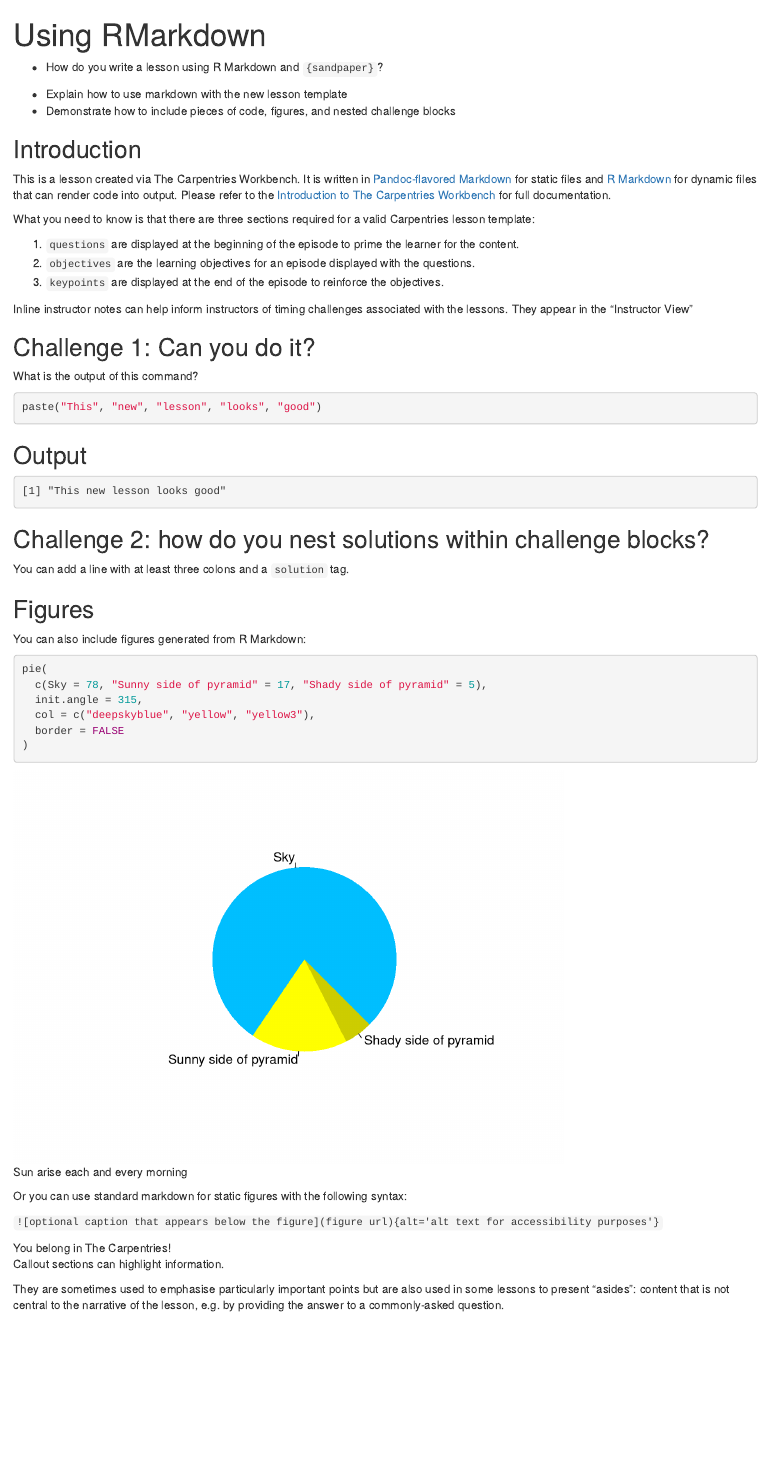
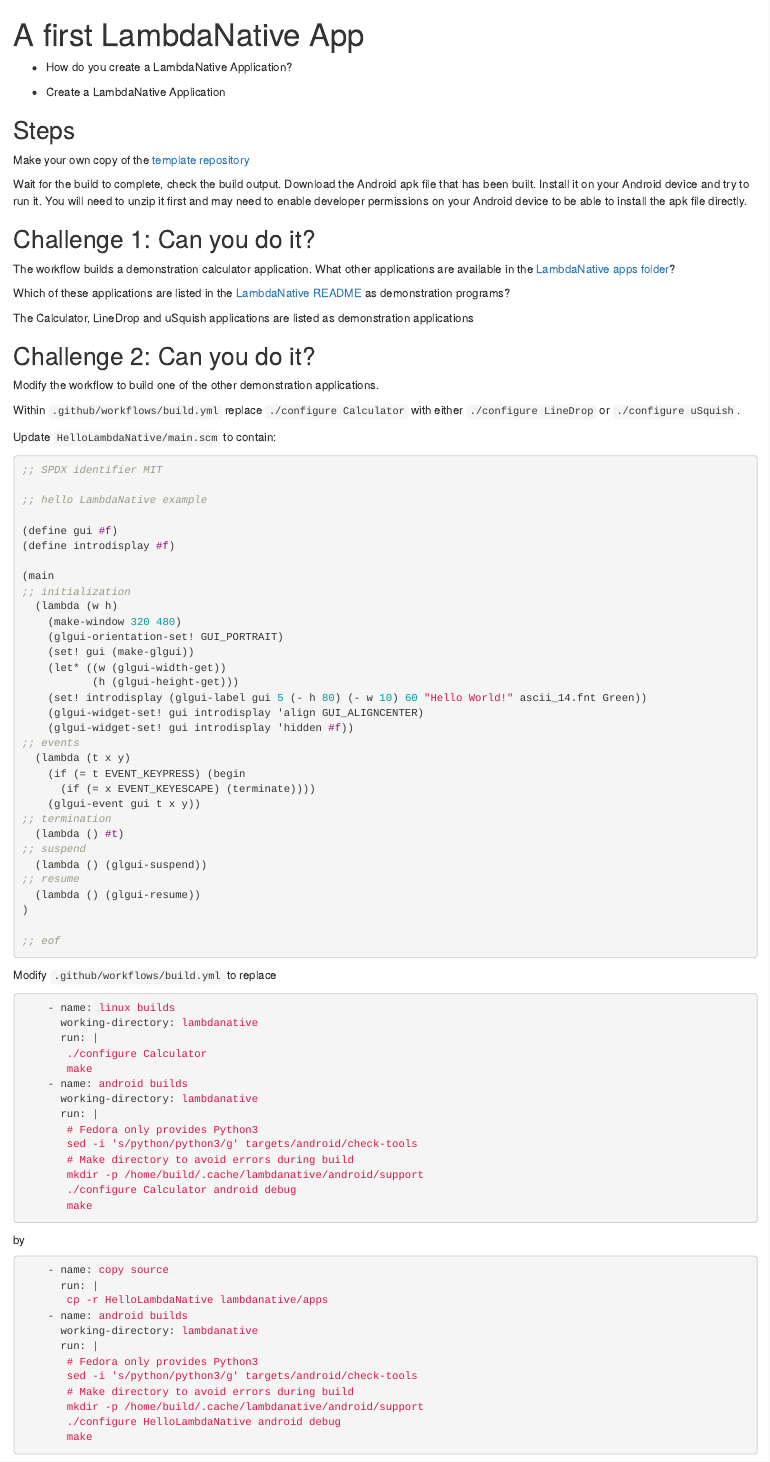
Before and after one commit to bkmgit/create-and-distribute-an-app-on-fdroid, an R Markdown document (episodes/introduction.Rmd): the page in a window 1100 px wide, from its top. Rendered offline with R 4.5, knitr and Pandoc, with nearby package versions; badge pictures from the web are left out.

Commit message:
Initial commit

````diff
--- a/config.yaml
+++ b/config.yaml
@@ -18,13 +18,13 @@
 carpentry_description: 'Lesson Description'
 
 # Overall title for pages.
-title: 'Lesson Title' # FIXME
+title: 'Create and Distribute an App on FDroid' # FIXME
 
 # Date the lesson was created (YYYY-MM-DD, this is empty by default)
-created: ~ # FIXME: ( ~ means empty, replace with date formatted as above)
+created: 2025-07-12 # FIXME: ( ~ means empty, replace with date formatted as above)
 
 # Comma-separated list of keywords for the lesson
-keywords: 'software, data, lesson, The Carpentries' # FIXME
+keywords: 'LambdaNative, Android, apk' # FIXME
 
 # Life cycle stage of the lesson
 # possible values: pre-alpha, alpha, beta, stable
@@ -34,13 +34,13 @@
 license: 'CC-BY 4.0'
 
 # Link to the source repository for this lesson
-source: 'https://github.com/carpentries/workbench-template-rmd' # FIXME
+source: 'https://github.com/bkmgit/create-and-distribute-an-app-on-fdroid' # FIXME
 
 # Default branch of your lesson
 branch: 'main'
 
 # Who to contact if there are any issues
-contact: 'team@carpentries.org' # FIXME
+contact: 'https://github.com/bkmgit/create-and-distribute-an-app-on-fdroid/issues' # FIXME
 
 # Navigation ------------------------------------------------
 #
@@ -67,6 +67,7 @@
 # Order of episodes in your lesson
 episodes:
 - introduction.Rmd
+- FDroid.Rmd
 
 # Information for Learners
 learners:
--- a/episodes/introduction.Rmd
+++ b/episodes/introduction.Rmd
@@ -1,114 +1,141 @@
 ---
-title: "Using RMarkdown"
+title: "A first LambdaNative App"
 teaching: 10
-exercises: 2
+exercises: 1
 ---
 
 :::::::::::::::::::::::::::::::::::::: questions
 
-- How do you write a lesson using R Markdown and `{sandpaper}`?
+- How do you create a LambdaNative Application?
 
 ::::::::::::::::::::::::::::::::::::::::::::::::
 
 ::::::::::::::::::::::::::::::::::::: objectives
 
-- Explain how to use markdown with the new lesson template
-- Demonstrate how to include pieces of code, figures, and nested challenge blocks
+- Create a LambdaNative Application
 
 ::::::::::::::::::::::::::::::::::::::::::::::::
 
-## Introduction
+## Steps
 
-This is a lesson created via The Carpentries Workbench. It is written in
-[Pandoc-flavored Markdown](https://pandoc.org/MANUAL.txt) for static files and
-[R Markdown][r-markdown] for dynamic files that can render code into output.
-Please refer to the [Introduction to The Carpentries
-Workbench](https://carpentries.github.io/sandpaper-docs/) for full documentation.
+Make your own copy of the
+[template repository](https://github.com/bkmgit/LambdaNativeQuickStart)
 
-What you need to know is that there are three sections required for a valid
-Carpentries lesson template:
-
- 1. `questions` are displayed at the beginning of the episode to prime the
-    learner for the content.
- 2. `objectives` are the learning objectives for an episode displayed with
-    the questions.
- 3. `keypoints` are displayed at the end of the episode to reinforce the
-    objectives.
-
-:::::::::::::::::::::::::::::::::::::::::::::::::::::::::::::::::::: instructor
-
-Inline instructor notes can help inform instructors of timing challenges
-associated with the lessons. They appear in the "Instructor View"
-
-::::::::::::::::::::::::::::::::::::::::::::::::::::::::::::::::::::::::::::::::
+Wait for the build to complete, check the build output.  Download
+the Android apk file that has been built. Install it on your Android
+device and try to run it.  You will need to unzip it first and may
+need to enable developer permissions on your Android device to be
+able to install the apk file directly.
 
 ::::::::::::::::::::::::::::::::::::: challenge
 
 ## Challenge 1: Can you do it?
 
-What is the output of this command?
+The workflow builds a demonstration calculator application. What other
+applications are available in the
+[LambdaNative apps folder](https://github.com/part-cw/lambdanative/tree/master/apps)?
 
-```r
-paste("This", "new", "lesson", "looks", "good")
-```
+Which of these applications are listed in the
+[LambdaNative README](https://github.com/part-cw/lambdanative/blob/master/README.md)
+as demonstration programs?
+
 
 :::::::::::::::::::::::: solution
 
-## Output
-
-```output
-[1] "This new lesson looks good"
-```
+The Calculator, LineDrop and uSquish applications are listed as demonstration
+applications
 
 :::::::::::::::::::::::::::::::::
 
 
-## Challenge 2: how do you nest solutions within challenge blocks?
+::::::::::::::::::::::::::::::::::::::::::::::::
+
+
+::::::::::::::::::::::::::::::::::::: challenge
+
+## Challenge 2: Can you do it?
+
+Modify the workflow to build one of the other demonstration applications.
+
 
 :::::::::::::::::::::::: solution
 
-You can add a line with at least three colons and a `solution` tag.
+Within `.github/workflows/build.yml` replace `./configure Calculator` with either
+`./configure LineDrop` or `./configure uSquish`.
 
 :::::::::::::::::::::::::::::::::
-::::::::::::::::::::::::::::::::::::::::::::::::
 
-## Figures
-
-You can also include figures generated from R Markdown:
-
-```{r pyramid, fig.alt = "pie chart illusion of a pyramid", fig.cap = "Sun arise each and every morning"}
-pie(
-  c(Sky = 78, "Sunny side of pyramid" = 17, "Shady side of pyramid" = 5),
-  init.angle = 315,
-  col = c("deepskyblue", "yellow", "yellow3"),
-  border = FALSE
-)
-```
-
-Or you can use standard markdown for static figures with the following syntax:
-
-`![optional caption that appears below the figure](figure url){alt='alt text for
-accessibility purposes'}`
-
-![You belong in The Carpentries!](https://raw.githubusercontent.com/carpentries/logo/master/Badge_Carpentries.svg){alt='Blue Carpentries hex person logo with no text.'}
-
-::::::::::::::::::::::::::::::::::::: callout
-
-Callout sections can highlight information.
-
-They are sometimes used to emphasise particularly important points
-but are also used in some lessons to present "asides":
-content that is not central to the narrative of the lesson,
-e.g. by providing the answer to a commonly-asked question.
 
 ::::::::::::::::::::::::::::::::::::::::::::::::
 
+Update `HelloLambdaNative/main.scm` to contain:
 
-## Math
+```scheme
+;; SPDX identifier MIT
 
-One of our episodes contains $\LaTeX$ equations when describing how to create
-dynamic reports with {knitr}, so we now use mathjax to describe this:
+;; hello LambdaNative example
 
-`$\alpha = \dfrac{1}{(1 - \beta)^2}$` becomes: $\alpha = \dfrac{1}{(1 - \beta)^2}$
+(define gui #f)
+(define introdisplay #f)
 
-Cool, right?
+(main
+;; initialization
+  (lambda (w h)
+    (make-window 320 480)
+    (glgui-orientation-set! GUI_PORTRAIT)
+    (set! gui (make-glgui))
+    (let* ((w (glgui-width-get))
+           (h (glgui-height-get)))
+    (set! introdisplay (glgui-label gui 5 (- h 80) (- w 10) 60 "Hello World!" ascii_14.fnt Green))
+    (glgui-widget-set! gui introdisplay 'align GUI_ALIGNCENTER)
+    (glgui-widget-set! gui introdisplay 'hidden #f))
+;; events
+  (lambda (t x y)
+    (if (= t EVENT_KEYPRESS) (begin
+      (if (= x EVENT_KEYESCAPE) (terminate))))
+    (glgui-event gui t x y))
+;; termination
+  (lambda () #t)
+;; suspend
+  (lambda () (glgui-suspend))
+;; resume
+  (lambda () (glgui-resume))
+)
+
+;; eof
+```
+
+Modify  `.github/workflows/build.yml` to replace
+
+```yaml
+    - name: linux builds
+      working-directory: lambdanative
+      run: |
+       ./configure Calculator
+       make
+    - name: android builds
+      working-directory: lambdanative
+      run: |
+       # Fedora only provides Python3
+       sed -i 's/python/python3/g' targets/android/check-tools
+       # Make directory to avoid errors during build
+       mkdir -p /home/build/.cache/lambdanative/android/support
+       ./configure Calculator android debug
+       make
+```
+
+by
+
+```yaml
+    - name: copy source
+      run: |
+       cp -r HelloLambdaNative lambdanative/apps
+    - name: android builds
+      working-directory: lambdanative
+      run: |
+       # Fedora only provides Python3
+       sed -i 's/python/python3/g' targets/android/check-tools
+       # Make directory to avoid errors during build
+       mkdir -p /home/build/.cache/lambdanative/android/support
+       ./configure HelloLambdaNative android debug
+       make
````
Also changed, not shown: episodes/FDroid.Rmd (added, +27 -0 lines), episodes/introduction.Rmd (14 more changed lines), 1 other file.
